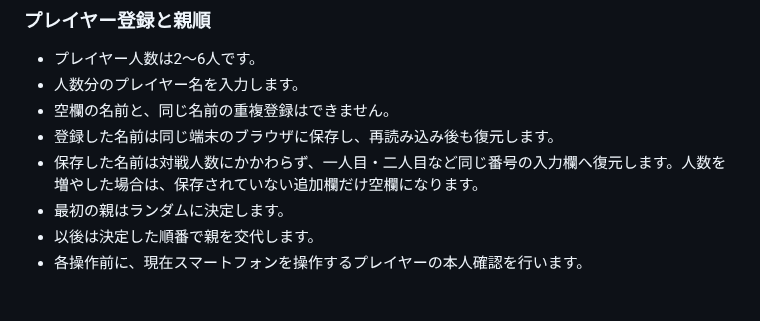
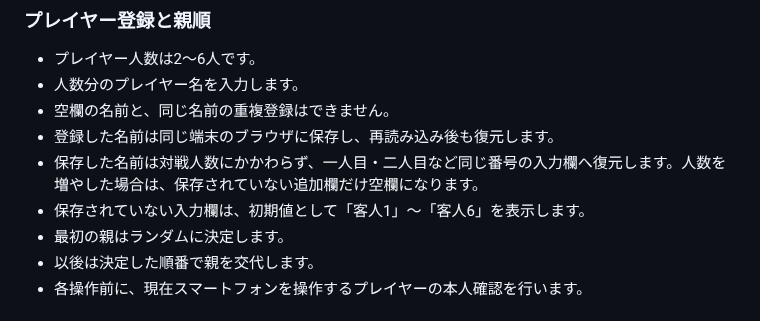
Before and after one commit to syorakusai/board-game, a Markdown page: README.md, the part around the change. GitHub-like rendering.

Commit message:
Document default guest names

```diff
--- a/README.md
+++ b/README.md
@@ -69,6 +69,7 @@
 - 空欄の名前と、同じ名前の重複登録はできません。
 - 登録した名前は同じ端末のブラウザに保存し、再読み込み後も復元します。
 - 保存した名前は対戦人数にかかわらず、一人目・二人目など同じ番号の入力欄へ復元します。人数を増やした場合は、保存されていない追加欄だけ空欄になります。
+- 保存されていない入力欄は、初期値として「客人1」〜「客人6」を表示します。
 - 最初の親はランダムに決定します。
 - 以後は決定した順番で親を交代します。
 - 各操作前に、現在スマートフォンを操作するプレイヤーの本人確認を行います。
```
